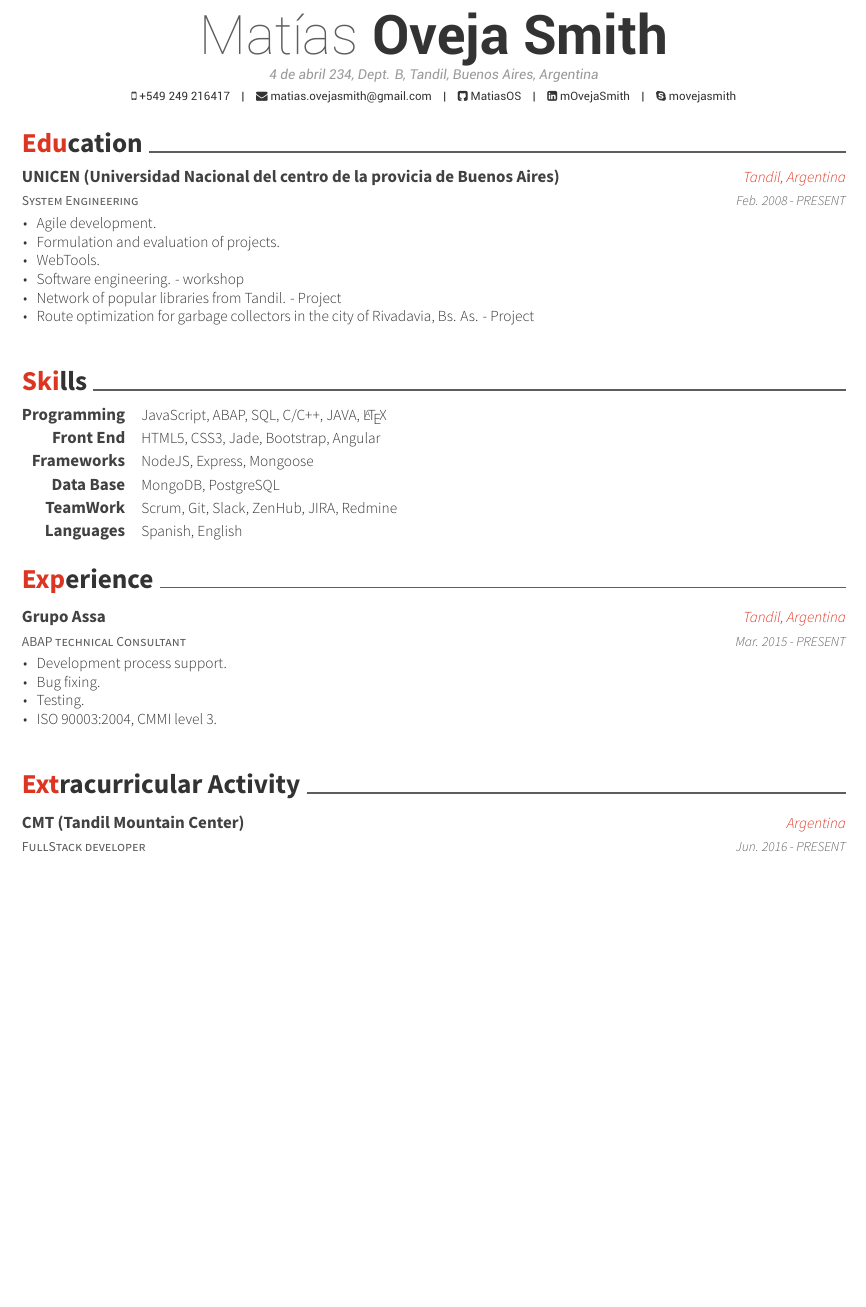
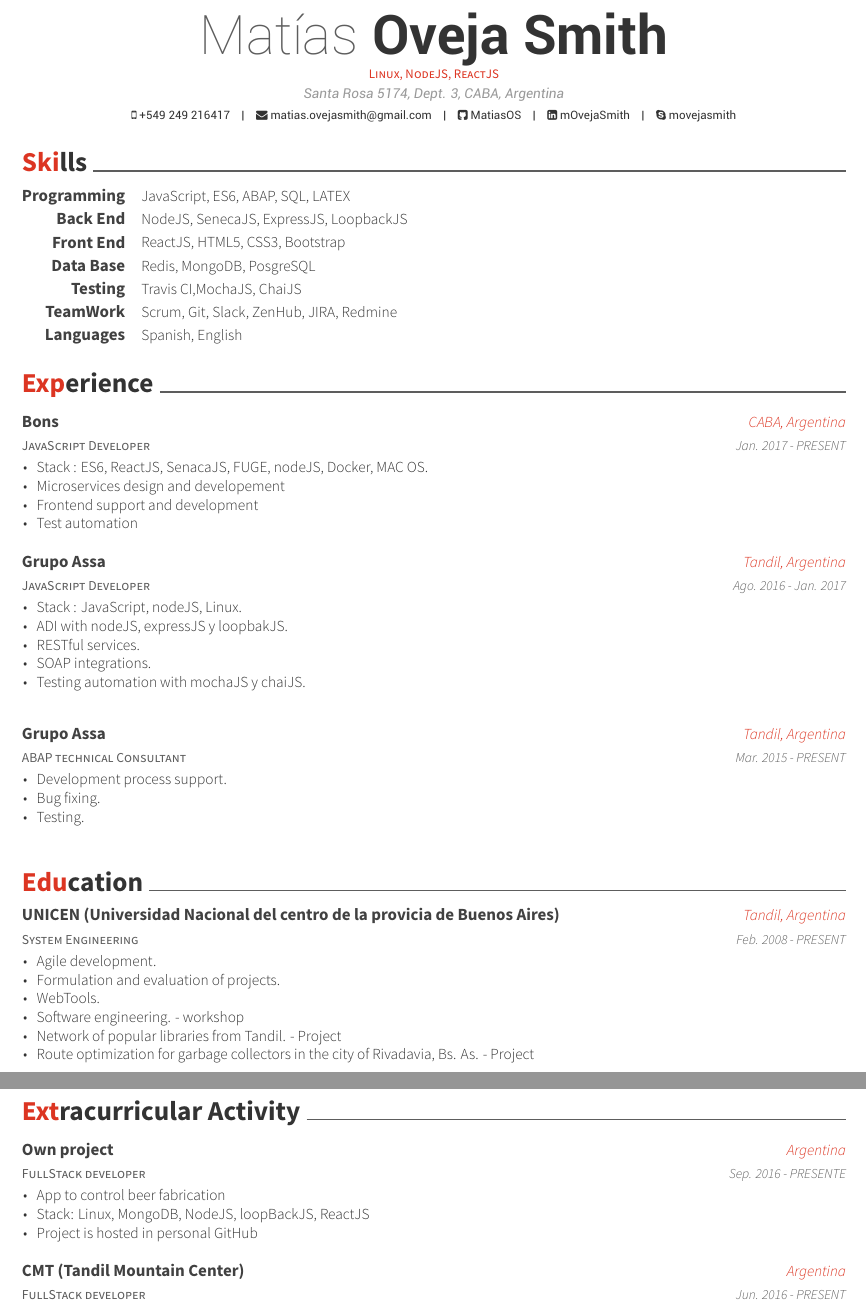
Before and after one commit to MatiasOS/cv, a LaTeX CV (eng/matias_oveja_smith.tex, which reads eng/cv-sections/experience.tex, eng/cv-sections/extracurricular.tex, eng/cv-sections/skills.tex): part of the page before the commit and two parts of pages 1 and 2 of 2 after it, the two joined at a grey line, cut so that both start at the same text, the shorter picture padded with empty space. The pictures show the PDF file eng/matias_oveja_smith.pdf that the author committed with the source.

Commit message:
genral updates

```diff
--- a/eng/cv-sections/experience.tex
+++ b/eng/cv-sections/experience.tex
@@ -11,6 +11,35 @@
 \begin{cventries}
 
 %------------------------------------------------
+\cventry
+{ JavaScript Developer} % Job title
+{Bons} % Organization
+{CABA, Argentina} % Location
+{Jan. 2017 - PRESENT} % Date(s)
+{ % Description(s) of tasks/responsibilities
+\begin{cvitems}
+\item {Stack : ES6, ReactJS, SenacaJS, FUGE, nodeJS, Docker, MAC OS.}
+\item {Microservices design and developement}
+\item {Frontend support and development}
+\item {Test automation}
+\end{cvitems}
+}
+%------------------------------------------------
+\cventry
+{ JavaScript Developer} % Job title
+{Grupo Assa} % Organization
+{Tandil, Argentina} % Location
+{Ago. 2016 - Jan. 2017} % Date(s)
+{ % Description(s) of tasks/responsibilities
+\begin{cvitems}
+\item {Stack : JavaScript, nodeJS, Linux.}
+\item {ADI with nodeJS, expressJS y loopbakJS.}
+\item {RESTful services.}
+\item {SOAP integrations.}
+\item {Testing automation with mochaJS y chaiJS.}
+\end{cvitems}
+}
+%------------------------------------------------
 
 \cventry
 {ABAP technical Consultant} % Job title
@@ -22,7 +51,6 @@
 \item {Development process support.}
 \item {Bug fixing.}
 \item {Testing.}
-\item {ISO 90003:2004, CMMI level 3.}
 \end{cvitems}
 }
 
--- a/eng/cv-sections/extracurricular.tex
+++ b/eng/cv-sections/extracurricular.tex
@@ -10,6 +10,20 @@
 
 \begin{cventries}
 
+
+%------------------------------------------------
+\cventry
+{FullStack developer} % Affiliation/role
+{Own project} % Organization/group
+{Argentina} % Location
+{Sep. 2016 - PRESENTE} % Date(s)
+{ % Description(s) of experience/contributions/knowledge
+\begin{cvitems}
+\item {App to control beer fabrication}
+\item {Stack: Linux, MongoDB, NodeJS, loopBackJS, ReactJS}
+\item {Project is hosted in personal GitHub}
+\end{cvitems}
+}
 %------------------------------------------------
 \cventry
 {FullStack developer} % Affiliation/role
--- a/eng/cv-sections/skills.tex
+++ b/eng/cv-sections/skills.tex
@@ -11,36 +11,32 @@
 \begin{cvskills}
 
 %------------------------------------------------
-
 \cvskill
 {Programming} % Category
-{JavaScript, ABAP, SQL, C/C++, JAVA, \LaTeX{}} % Skills
+{JavaScript, ES6, ABAP, SQL, LATEX} % Skills
 %------------------------------------------------
-
+\cvskill
+{Back End} % Category
+{NodeJS,  SenecaJS, ExpressJS, LoopbackJS} % Skills
+%------------------------------------------------
 \cvskill
 {Front End} % Category
-{HTML5, CSS3, Jade, Bootstrap, Angular} % Skills
-%------------------------------------------------
-
-\cvskill
-{Frameworks} % Category
-{NodeJS, Express, Mongoose} % Skills
-
+{ReactJS, HTML5, CSS3, Bootstrap} % Skills
 %------------------------------------------------
 \cvskill
 {Data Base} % Category
-{MongoDB, PostgreSQL} % Skills
-
+{Redis, MongoDB, PosgreSQL} % Skills
+%------------------------------------------------
+\cvskill
+{Testing} % Category
+{Travis CI,MochaJS, ChaiJS} % Skills
 %------------------------------------------------
 \cvskill
 {TeamWork} % Category
 {Scrum, Git, Slack, ZenHub, JIRA, Redmine} % Skills
-
 %------------------------------------------------
 \cvskill
 {Languages} % Category
 {Spanish, English} % Skills
-
 %------------------------------------------------
-
 \end{cvskills}
--- a/eng/matias_oveja_smith.tex
+++ b/eng/matias_oveja_smith.tex
@@ -48,7 +48,7 @@
 %----------------------------------------------------------------------------------------
 
 \name{Matías}{Oveja Smith}
-\address{4 de abril 234, Dept. B, Tandil, Buenos Aires, Argentina}
+\address{Santa Rosa 5174, Dept. 3, CABA, Argentina}
 \mobile{+549 249 216417}
 
 \email{matias.ovejasmith@gmail.com}
@@ -59,7 +59,7 @@
 %\stackoverflow{SOid}{SOname}
 %\twitter{@twit}
 
-%\position{Software Engineer{\enskip\cdotp\enskip}Security Expert} % Your expertise/fields
+\position{Linux, NodeJS, ReactJS} % Your expertise/fields
 %\quote{``Make the change that you want to see in the world."} % A quote or statement
 
 \makecvfooter{\today}{Matías Oveja Smith}{\thepage} % Specify the letter footer with 3 arguments: (<left>, <center>, <right>), leave any of these blank if they are not needed
```
Also changed, not shown: esp/cv-sections/experience.tex (+15 -10 lines), esp/cv-sections/skills.tex (+3 -3 lines), esp/matias_oveja_smith.tex (+2 -1 lines), eng/matias_oveja_smith.pdf, esp/matias_oveja_smith.pdf, eng/cv-sections/extracurricular.tex (2 more changed lines), eng/matias_oveja_smith.tex (4 more changed lines).
